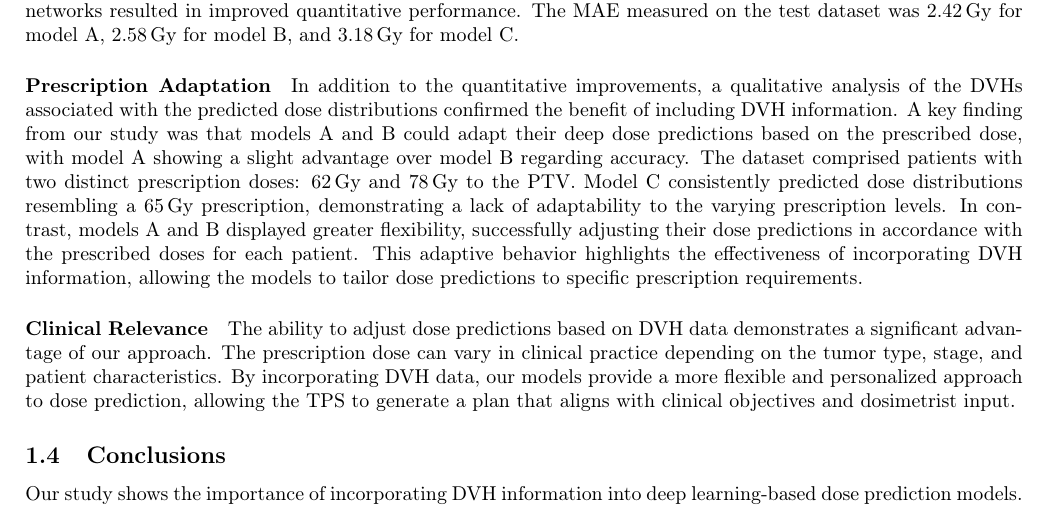
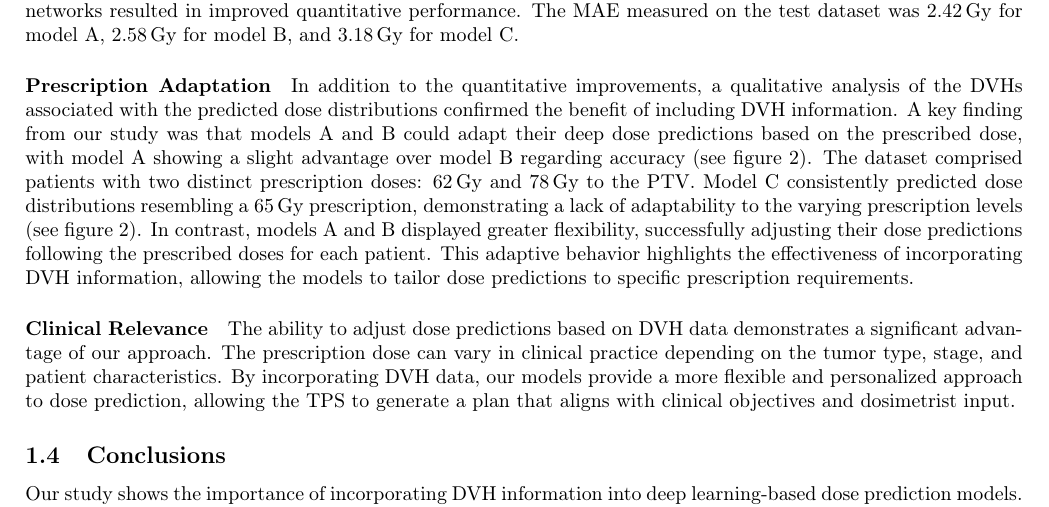
Before and after one commit to pauldubois98/PhD, a LaTeX paper (6_automation_mimicking/6_main.tex, which reads 6_automation_mimicking/6_content.tex): part of page 3 of 5, cut so that both start at the same text. Compiled offline with pdfLaTeX.

Commit message:
ref to fig & minor changes

```diff
--- a/6_automation_mimicking/6_content.tex
+++ b/6_automation_mimicking/6_content.tex
@@ -117,10 +117,10 @@ The MAE measured on the test dataset was $2.42\,\text{Gy}$ for model A, $2.58\,\
 	\label{fig:results_patients_12}
 \end{figure}
 In addition to the quantitative improvements, a qualitative analysis of the DVHs associated with the predicted dose distributions confirmed the benefit of including DVH information.
-A key finding from our study was that models A and B could adapt their deep dose predictions based on the prescribed dose, with model A showing a slight advantage over model B regarding accuracy.
+A key finding from our study was that models A and B could adapt their deep dose predictions based on the prescribed dose, with model A showing a slight advantage over model B regarding accuracy (see figure \ref{fig:results_patients_12}).
 The dataset comprised patients with two distinct prescription doses: $62\,\text{Gy}$ and $78\,\text{Gy}$ to the PTV.
-Model C consistently predicted dose distributions resembling a $65\,\text{Gy}$ prescription, demonstrating a lack of adaptability to the varying prescription levels.
-In contrast, models A and B displayed greater flexibility, successfully adjusting their dose predictions in accordance with the prescribed doses for each patient.
+Model C consistently predicted dose distributions resembling a $65\,\text{Gy}$ prescription, demonstrating a lack of adaptability to the varying prescription levels (see figure \ref{fig:results_patients_12}).
+In contrast, models A and B displayed greater flexibility, successfully adjusting their dose predictions following the prescribed doses for each patient.
 This adaptive behavior highlights the effectiveness of incorporating DVH information, allowing the models to tailor dose predictions to specific prescription requirements.
 
 \paragraph{Clinical Relevance}
```
